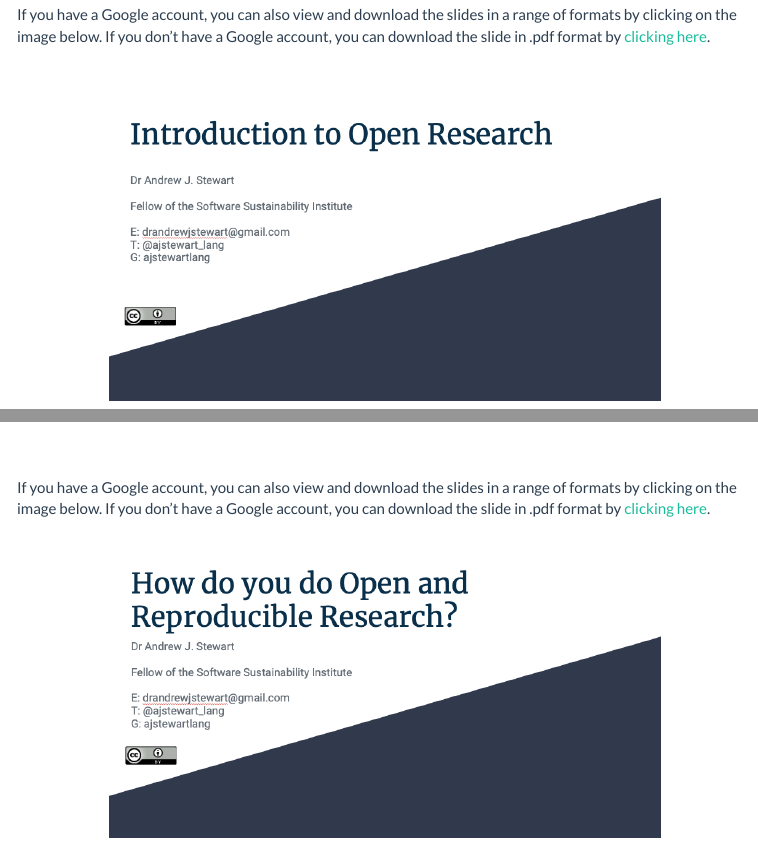
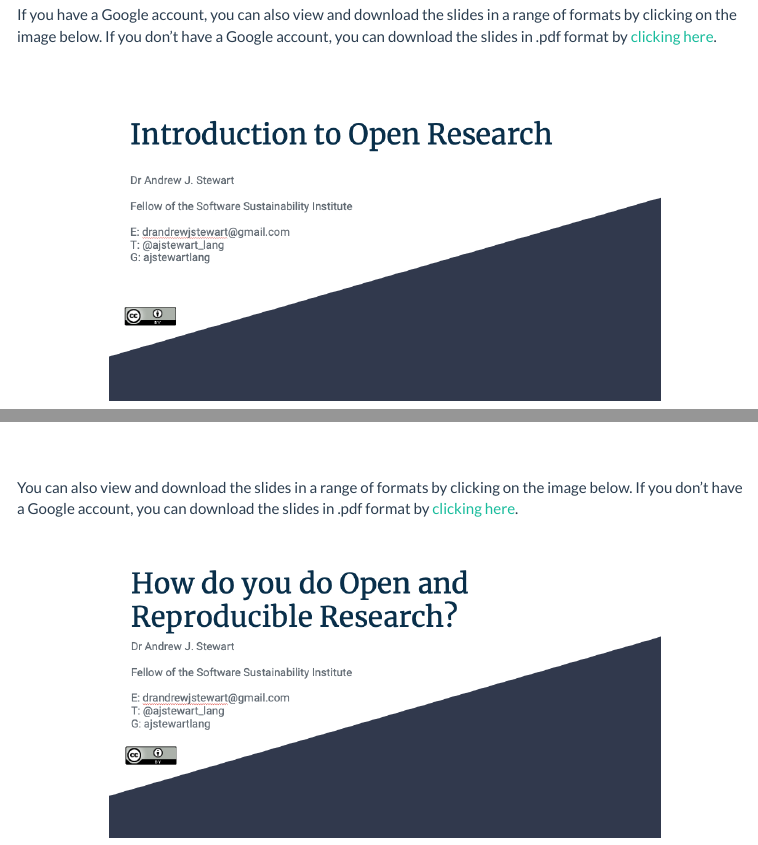
Before and after one commit to ajstewartlang/01_open_research_and_reproducibility, an R Markdown document (script/01_open_research_and_reproducibility.Rmd): the page in a window 1100 px wide, from 1160 px down, and a second part further down, joined at a grey line. The pictures show the output file knitted_workshop/01_open_research_and_reproducibility.html that the author committed with the source, opened offline; menus at the side of the page are left out.

Commit message:
update worksheet

```diff
--- a/script/01_open_research_and_reproducibility.Rmd
+++ b/script/01_open_research_and_reproducibility.Rmd
@@ -87,7 +87,7 @@ One of the biggest challenges facing researchers who are used to the **old** way
 
 &nbsp;&nbsp;
 
-If you have a Google account, you can also view and download the slides in a range of formats by clicking on the image below. If you don't have a Google account, you can download the slides in .pdf format by [clicking here](../slides/adopting_open_practices.pdf).
+You can also view and download the slides in a range of formats by clicking on the image below. If you don't have a Google account, you can download the slides in .pdf format by [clicking here](../slides/adopting_open_practices.pdf).
 &nbsp;&nbsp;
 
 <center>
```
Also changed, not shown: knitted_workshop/01_open_research_and_reproducibility.html.
